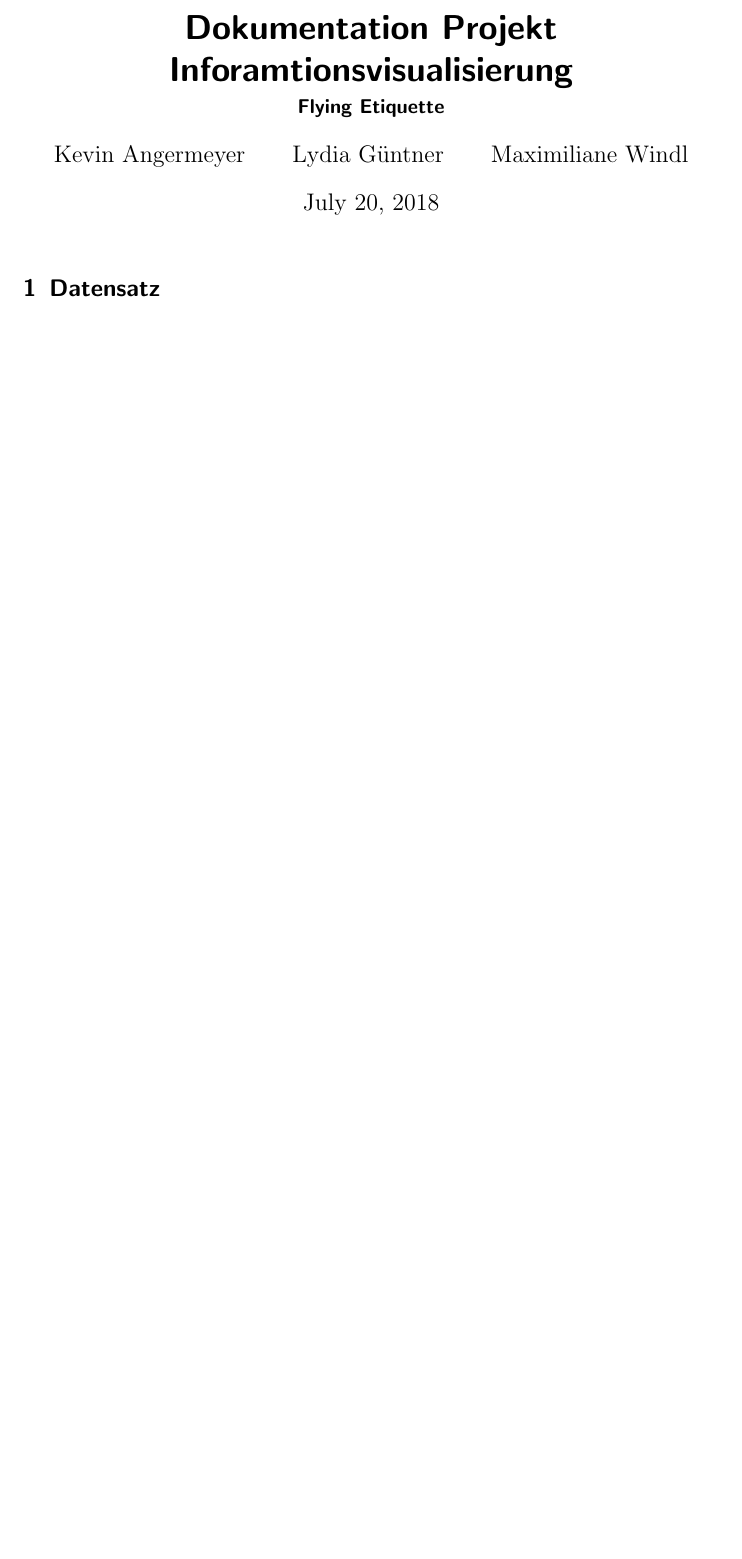
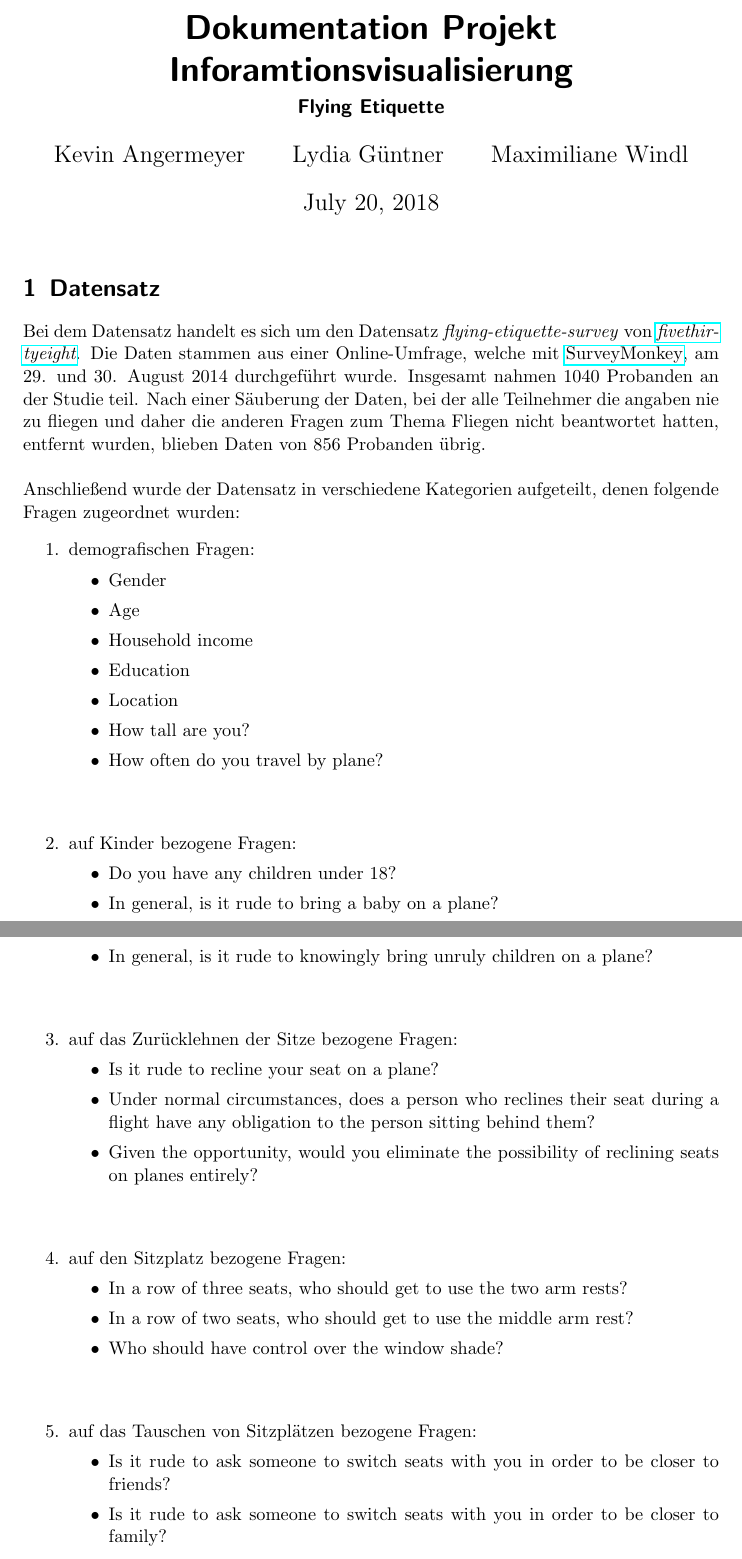
Before and after one commit to RiaRentnueg/IV_SoSe18_flying-etiquette, a LaTeX document (docu/Dokumentation_Flying_Etiquette.tex): part of the page before the commit and two parts of pages 1 and 2 of 3 after it, the two joined at a grey line, cut so that both start at the same text, the shorter picture padded with empty space. Compiled offline with pdfLaTeX.

Commit message:
dataset description

```diff
--- a/docu/Dokumentation_Flying_Etiquette.tex
+++ b/docu/Dokumentation_Flying_Etiquette.tex
@@ -1,4 +1,6 @@
 \documentclass{scrartcl}
+
+\usepackage{hyperref}
 
 \title{Dokumentation Projekt Inforamtionsvisualisierung}
 \subtitle{Flying Etiquette}
@@ -8,3 +10,53 @@
 \begin{document}
 \maketitle
 \section{Datensatz}
+Bei dem Datensatz handelt es sich um den Datensatz \textit{flying-etiquette-survey} von \textit{\href{https://github.com/fivethirtyeight/data/tree/master/flying-etiquette-survey}{fivethirtyeight}}. Die Daten stammen aus einer Online-Umfrage, welche mit \href{https://www.surveymonkey.com/mp/audience/}{SurveyMonkey}, am 29. und 30. August 2014 durchgeführt wurde. Insgesamt nahmen 1040 Probanden an der Studie teil. Nach einer Säuberung der Daten, bei der alle Teilnehmer die angaben nie zu fliegen und daher die anderen Fragen zum Thema Fliegen nicht beantwortet hatten, entfernt wurden, blieben Daten von 856 Probanden übrig.
+\newline \newline
+Anschließend wurde der Datensatz in verschiedene Kategorien aufgeteilt, denen folgende Fragen zugeordnet wurden:
+\begin{enumerate}
+
+\item demografischen Fragen:
+\begin{itemize}
+\item Gender
+\item Age
+\item Household income
+\item Education
+\item Location
+\item How tall are you?
+\item How often do you travel by plane?
+\newline \newline
+\end{itemize}
+
+
+\item auf Kinder bezogene Fragen:
+\begin{itemize}
+\item Do you have any children under 18?
+\item In general, is it rude to bring a baby on a plane?
+\item In general, is it rude to knowingly bring unruly children on a plane?
+\newline \newline
+\end{itemize}
+
+
+\item auf das Zurücklehnen der Sitze bezogene Fragen:
+\begin{itemize}
+\item Is it rude to recline your seat on a plane?
+\item Under normal circumstances, does a person who reclines their seat during a flight have any obligation to the person sitting behind them?
+\item Given the opportunity, would you eliminate the possibility of reclining seats on planes entirely?
+\newline \newline
+\end{itemize}
+
+
+\item auf den Sitzplatz bezogene Fragen:
+\begin{itemize}
+\item In a row of three seats, who should get to use the two arm rests?
+\item In a row of two seats, who should get to use the middle arm rest?
+\item Who should have control over the window shade?
+\newline \newline
+\end{itemize}
+
+
+\item auf das Tauschen von Sitzplätzen bezogene Fragen:
+\begin{itemize}
+\item Is it rude to ask someone to switch seats with you in order to be closer to friends?
+\item Is it rude to ask someone to switch seats with you in order to be closer to family?
+\item Is it rude to move to an unsold seat on a plane?
```
Also changed, not shown: docu/Dokumentation_Flying_Etiquette.pdf, docu/Dokumentation_Flying_Etiquette.tex (22 more changed lines), 1 other file.
